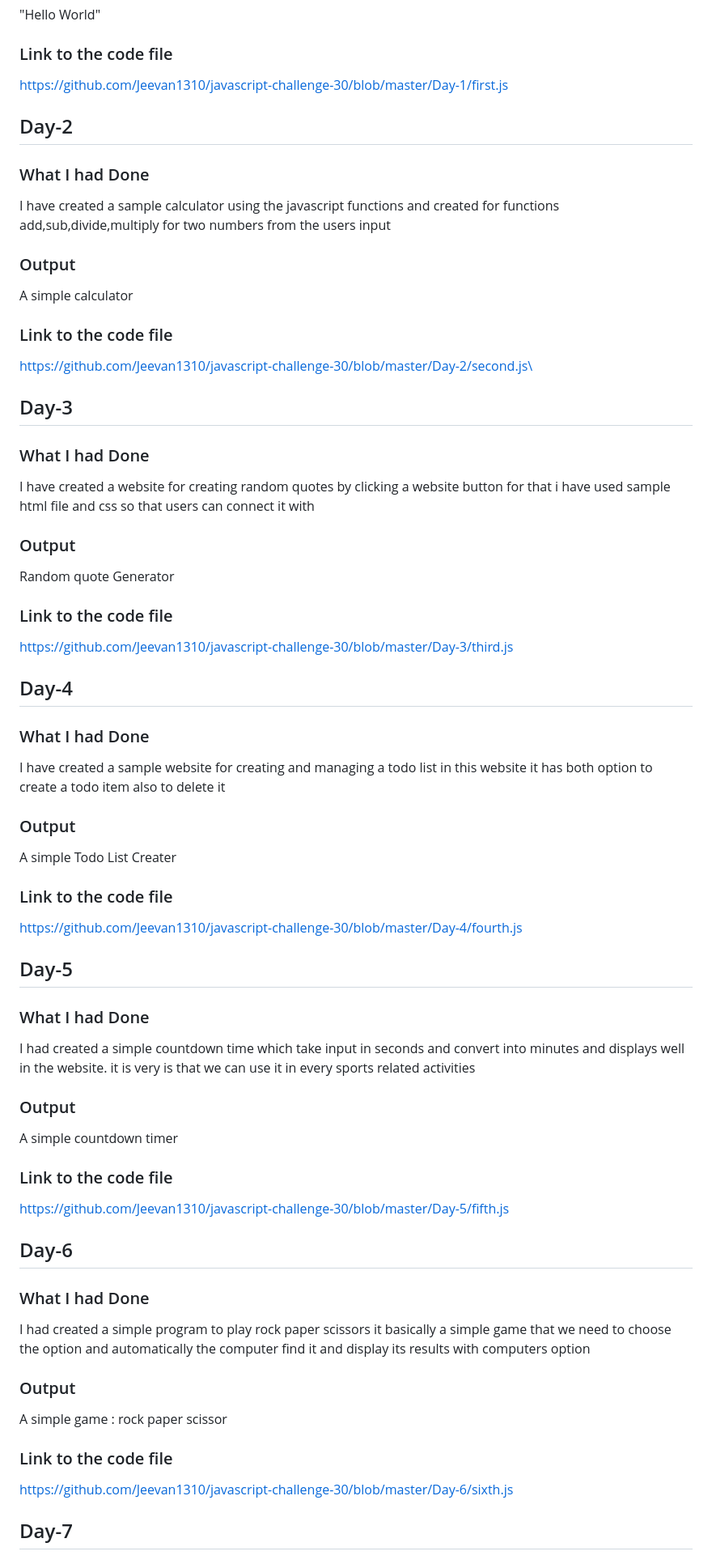
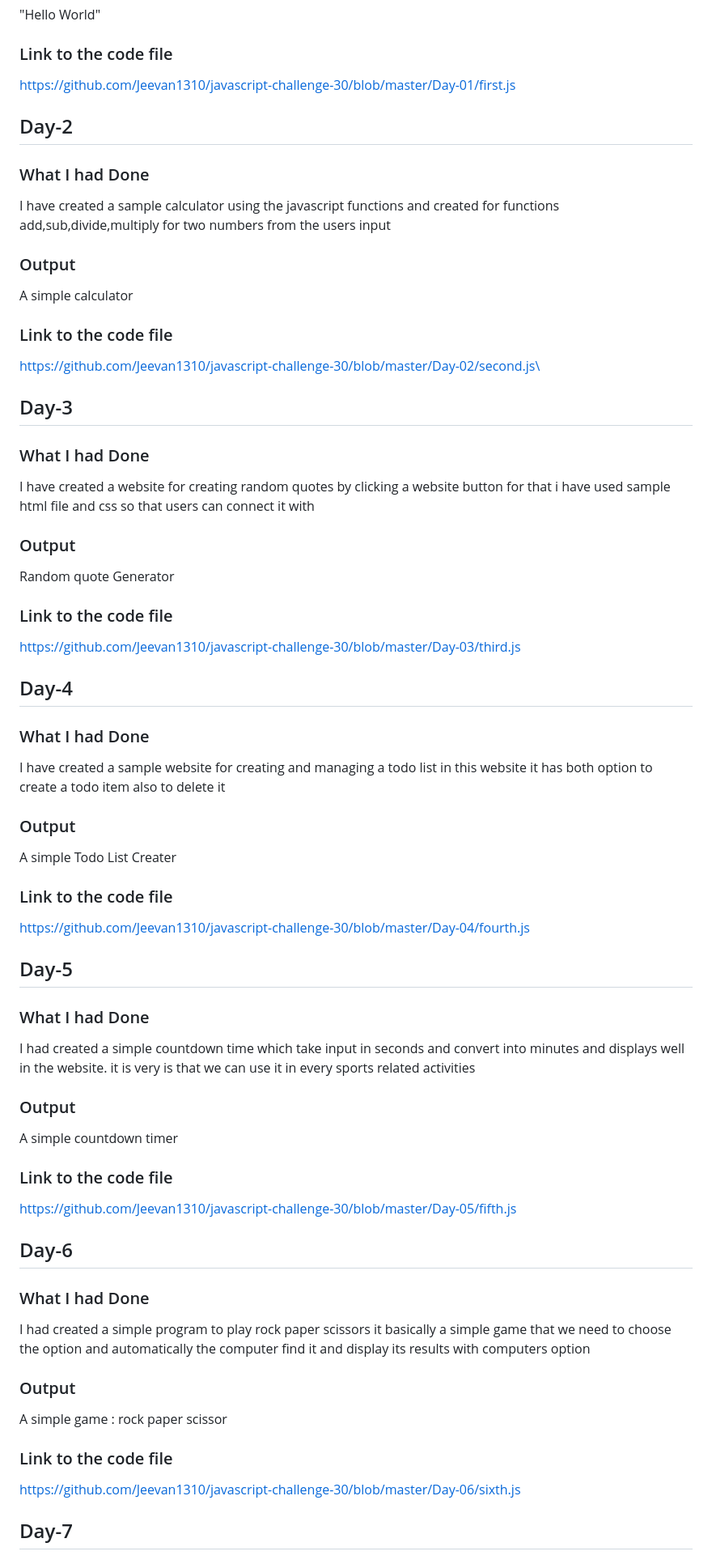
Before and after one commit to Jeevan1310/javascript-challenge-30, a Markdown page: readme.md, the part around one of its changes. Shown at 81% size. Drawn GitHub-style.

```diff
--- a/readme.md
+++ b/readme.md
@@ -10,7 +10,7 @@ Created a sample program to display a short World Hello World
 ### Output
 "Hello World"
 ### Link to the code file
-https://github.com/Jeevan1310/javascript-challenge-30/blob/master/Day-1/first.js
+https://github.com/Jeevan1310/javascript-challenge-30/blob/master/Day-01/first.js
 
 ## Day-2
 
@@ -19,7 +19,7 @@ I have created a sample calculator using the javascript functions and created fo
 ### Output
 A simple calculator
 ### Link to the code file
-https://github.com/Jeevan1310/javascript-challenge-30/blob/master/Day-2/second.js\
+https://github.com/Jeevan1310/javascript-challenge-30/blob/master/Day-02/second.js\
 
 ## Day-3
 
@@ -28,7 +28,7 @@ I have created a website for creating random quotes by clicking a website button
 ### Output
 Random quote Generator
 ### Link to the code file
-https://github.com/Jeevan1310/javascript-challenge-30/blob/master/Day-3/third.js
+https://github.com/Jeevan1310/javascript-challenge-30/blob/master/Day-03/third.js
 
 ## Day-4
 
@@ -37,7 +37,7 @@ I have created a sample website for creating and managing a todo list in this we
 ### Output
 A simple Todo List Creater
 ### Link to the code file
-https://github.com/Jeevan1310/javascript-challenge-30/blob/master/Day-4/fourth.js
+https://github.com/Jeevan1310/javascript-challenge-30/blob/master/Day-04/fourth.js
 
 ## Day-5
 
@@ -46,7 +46,7 @@ I had created a simple countdown time which take input in seconds and convert in
 ### Output
 A simple countdown timer
 ### Link to the code file
-https://github.com/Jeevan1310/javascript-challenge-30/blob/master/Day-5/fifth.js
+https://github.com/Jeevan1310/javascript-challenge-30/blob/master/Day-05/fifth.js
 
 ## Day-6
 
@@ -55,7 +55,7 @@ I had created a simple program to play rock paper scissors it basically a simple
 ### Output
 A simple game : rock paper scissor
 ### Link to the code file
-https://github.com/Jeevan1310/javascript-challenge-30/blob/master/Day-6/sixth.js
+https://github.com/Jeevan1310/javascript-challenge-30/blob/master/Day-06/sixth.js
 
 ## Day-7
 
```
Also changed, not shown: other parts of readme.md (+3 -3 lines).
